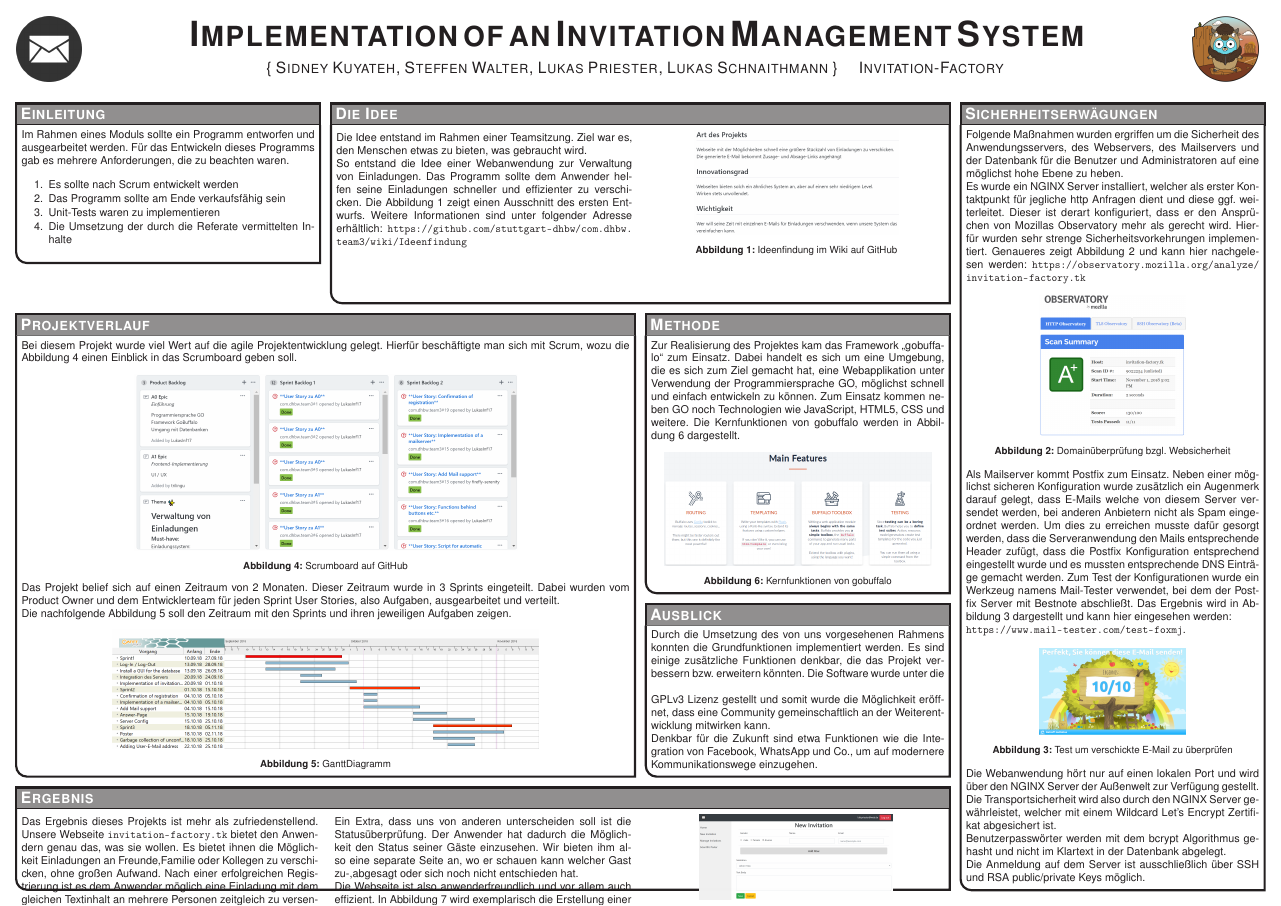
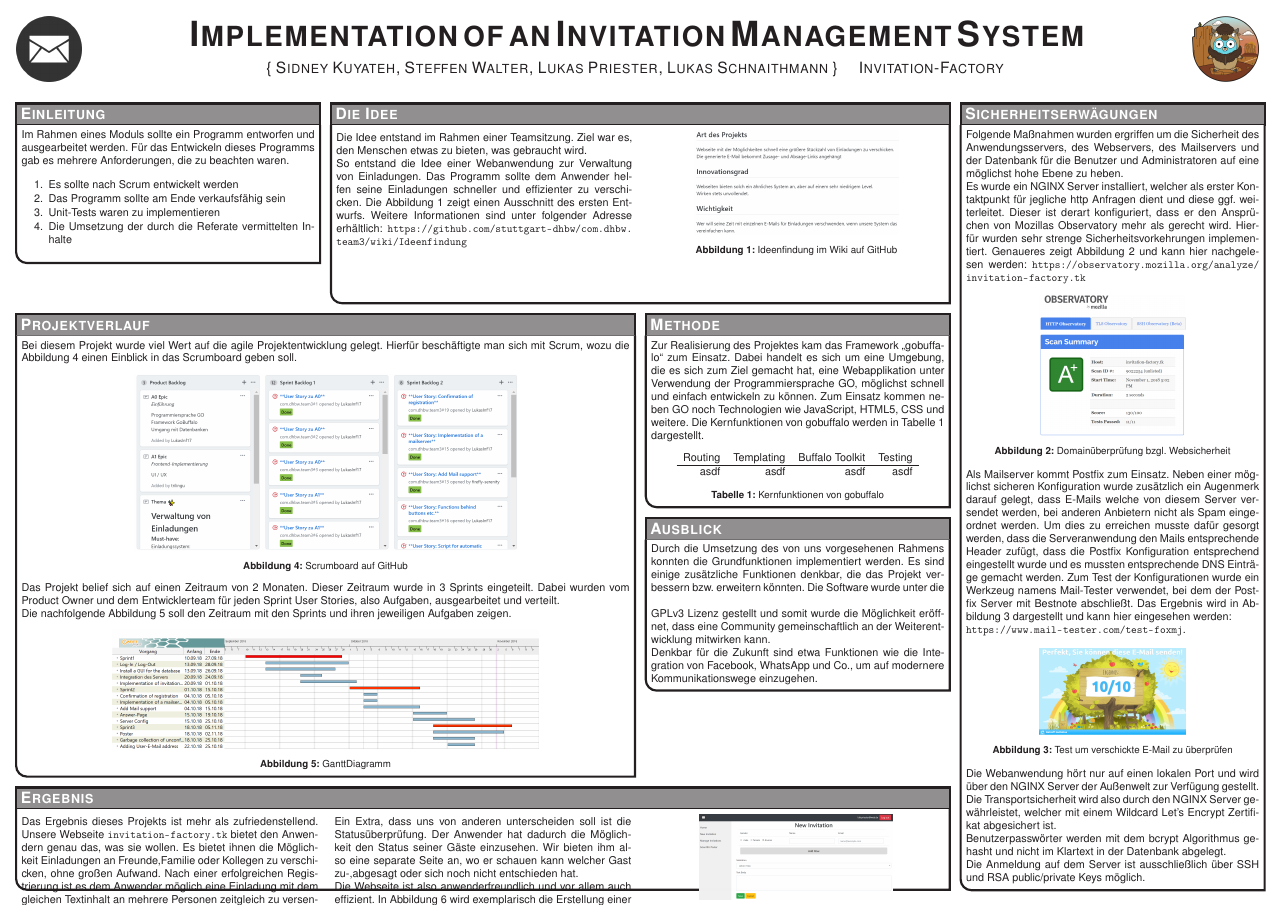
Before and after one commit to LukasInf17/com.dhbw.team3, a LaTeX poster (poster/conference_poster_4.tex): the whole page. Compiled offline with pdfLaTeX.

Commit message:
#54 styling corrections

```diff
--- a/poster/conference_poster_4.tex
+++ b/poster/conference_poster_4.tex
@@ -19,7 +19,7 @@
 %----------------------------------------------------------------------------------------
 
 \documentclass[landscape,a0paper,fontscale=0.35]{baposter} % Adjust the font scale/size here
-
+\usepackage{tabu}
 \usepackage{graphicx} % Required for including images
 \graphicspath{{figures/}} % Directory in which figures are stored
 \usepackage[ngerman]{babel}
@@ -168,10 +168,15 @@ linewidth=2pt % Width of the border lines around content boxes
 
 \headerbox{Methode}{name=results2,column=2,span=1,aligned=method}
 {
-	Zur Realisierung des Projektes kam das Framework \enquote{gobuffalo} zum Einsatz. Dabei handelt es sich um eine Umgebung, die es sich zum Ziel gemacht hat, eine Webapplikation unter Verwendung der Programmiersprache GO, möglichst schnell und einfach entwickeln zu können. Zum Einsatz kommen neben GO noch Technologien wie JavaScript, HTML5, CSS und weitere. Die Kernfunktionen von gobuffalo werden in Abbildung~\ref{features} dargestellt.
+	Zur Realisierung des Projektes kam das Framework \enquote{gobuffalo} zum Einsatz. Dabei handelt es sich um eine Umgebung, die es sich zum Ziel gemacht hat, eine Webapplikation unter Verwendung der Programmiersprache GO, möglichst schnell und einfach entwickeln zu können. Zum Einsatz kommen neben GO noch Technologien wie JavaScript, HTML5, CSS und weitere. Die Kernfunktionen von gobuffalo werden in Tabelle~\ref{features} dargestellt.
 	\begin{center}
-		\includegraphics[width=0.91\linewidth]{buffalo_features.png}
-		\captionof{figure}{Kernfunktionen von gobuffalo}\label{features}
+		\begin{tabu}{ r r r r }
+			Routing & Templating & Buffalo Toolkit & Testing \\
+			\tabucline[1pt]{-}
+			asdf & asdf & asdf & asdf
+		\end{tabu}
+	\captionof{table}{Kernfunktionen von gobuffalo}
+	\label{features}
 	\end{center}
 }
 
```
